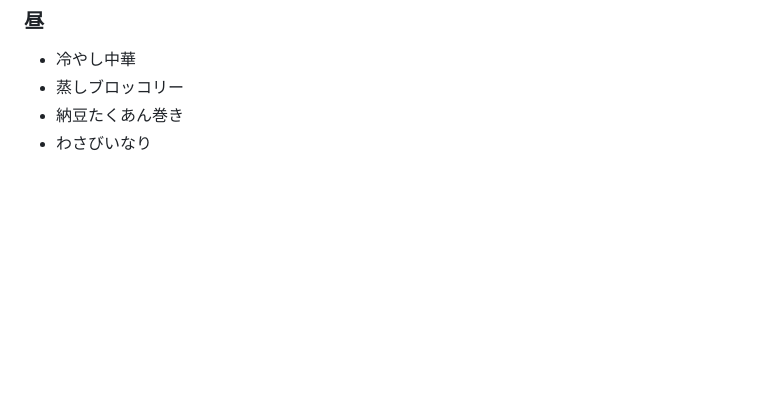
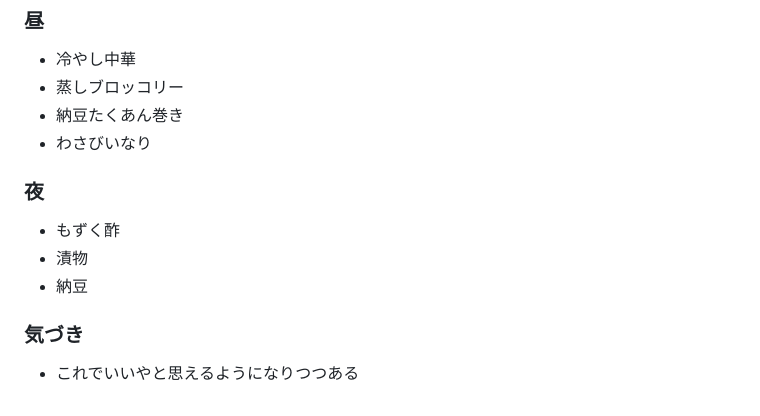
Before and after one commit to baker1129/health-project, a Markdown page: logs/lifestyle/meals.md, the part around the change. Drawn GitHub-style; blank space fills up the shorter version.

Commit message:
Update 食事 for 2026-08-05

```diff
--- a/logs/lifestyle/meals.md
+++ b/logs/lifestyle/meals.md
@@ -1857,3 +1857,11 @@
 - 蒸しブロッコリー
 - 納豆たくあん巻き
 - わさびいなり
+
+### 夜
+- もずく酢
+- 漬物
+- 納豆
+
+### 気づき
+- これでいいやと思えるようになりつつある
```
